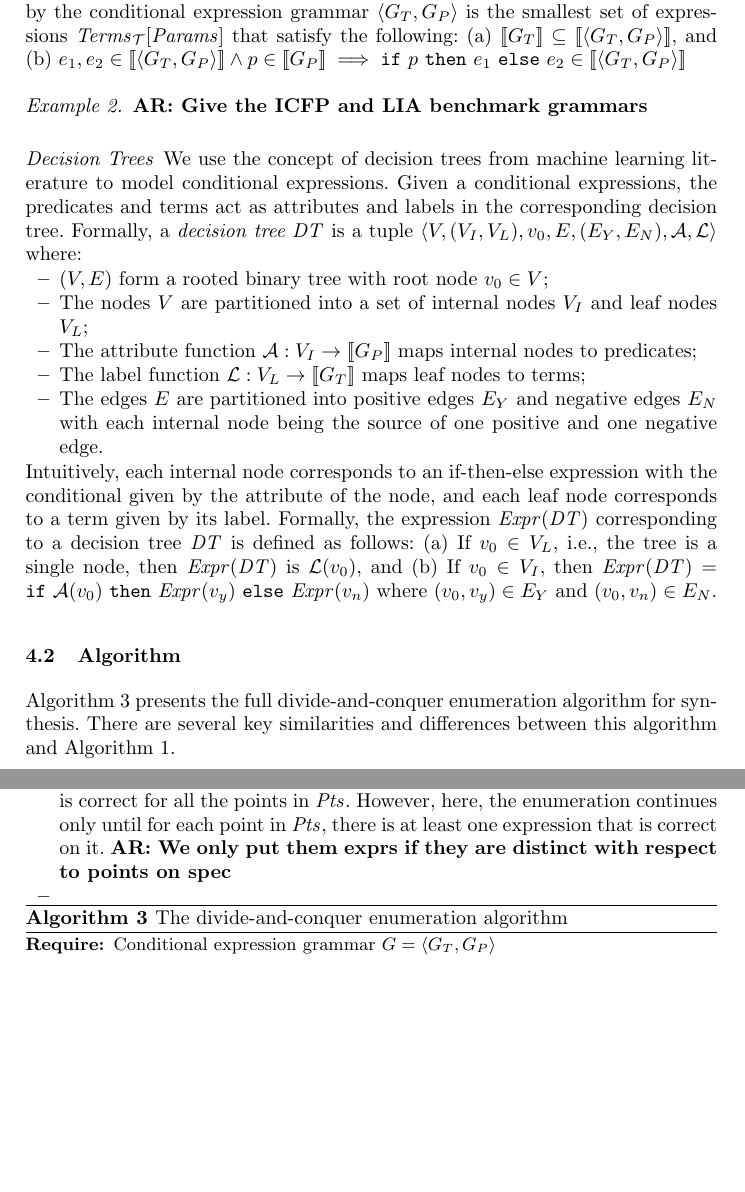
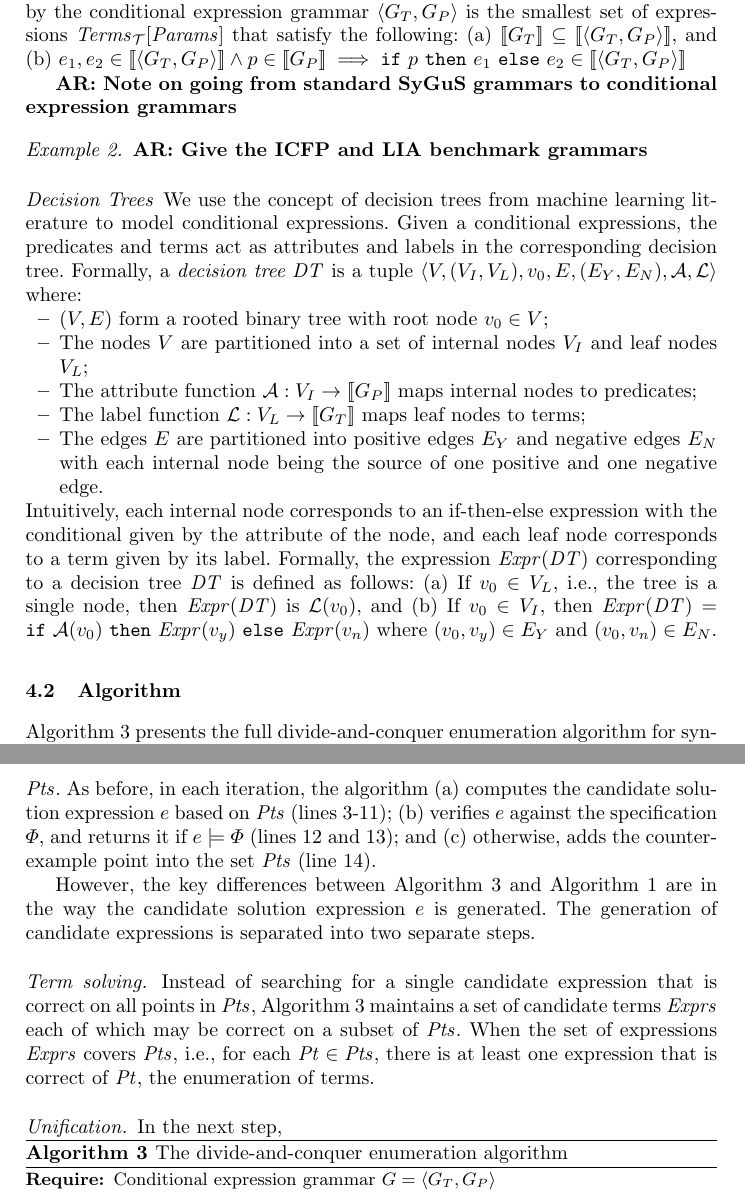
Before and after one commit to akrasuski1/eusolver-priority, a LaTeX thesis (reports/cav2016/main.tex): two parts of pages 5 and 6 of 7, joined at a grey line, cut so that both start at the same text, the shorter picture padded with empty space. Compiled offline with pdfLaTeX.

Commit message:
Work on algorithm

```diff
--- a/reports/cav2016/main.tex
+++ b/reports/cav2016/main.tex
@@ -385,6 +385,9 @@ satisfy the following:
   \wedge \Pred \in \sem{\Grammar_P} \implies
   \ITE{\Pred}{\Expr_1}{\Expr_2} \in \sem{\tuple{ \Grammar_T, \Grammar_P }}$
 \end{inparaenum}
+
+\arsays{Note on going from standard SyGuS grammars to conditional
+expression grammars}
 
 \begin{example}
   \arsays{Give the ICFP and LIA benchmark grammars}
@@ -429,7 +432,3 @@ decision tree $\DecisionTree$ is defined as follows:
 
 Algorithm~\ref{algo:main} presents the full divide-and-conquer
 enumeration algorithm for synthesis.
-There are several key similarities and differences between this
-algorithm and Algorithm~\ref{algo:basic}.
-\begin{compactitem}
-\item As in Algorithm~\ref{algo:basic}, the divide-and-conquer algorithm
@@ -440,11 +435,32 @@ algorithm and Algorithm~\ref{algo:basic}.
-\item In Algorithm~\ref{algo:basic}, the enumeration continues until we
-  find one expression that is correct for all the points in $\Points$.
-  However, here, the enumeration continues only until for each point
-  in $\Points$, there is at least one expression that is correct on it.
-  \arsays{We only put them exprs if they are distinct with respect to
-  points on spec}
-\item
-\end{compactitem}
+As in Algorithm~\ref{algo:basic}, the algorithm is based on maintaining
+a set of points $\Points$.
+As before, in each iteration, the algorithm
+\begin{inparaenum}[(a)]
+\item computes the candidate solution expression $\Expr$ based on
+  $\Points$
+  (lines~\ref{line:main:start_iter}-\ref{line:main:compute_expr});
+\item verifies $\Expr$ against the specification $\Spec$, and returns it
+  if $\Expr \models \Spec$ (lines~\ref{line:main:verify}
+  and~\ref{line:main:return}); and
+\item otherwise, adds the counter-example point into the set $\Points$
+  (line~\ref{line:main:add_point}).
+\end{inparaenum}
+
+However, the key differences between Algorithm~\ref{algo:main} and
+Algorithm~\ref{algo:basic} are in the way the candidate solution
+expression $\Expr$ is generated.
+The generation of candidate expressions is separated into two separate
+steps.
+\paragraph{Term solving.}
+Instead of searching for a single candidate expression that is correct
+on all points in $\Points$, Algorithm~\ref{algo:main} maintains a set of
+candidate terms $\Expressions$ each of which may be correct on a
+subset of $\Points$.
+When the set of expressions $\Expressions$ covers $\Points$, i.e., for
+each $\Point \in \Points$, there is at least one expression that is
+correct of $\Point$, the enumeration of terms.
+\paragraph{Unification.}
+In the next step,
 
 \begin{algorithm}
   \begin{algorithmic}[1]
```
Also changed, not shown: reports/cav2016/main.tex (16 more changed lines).
